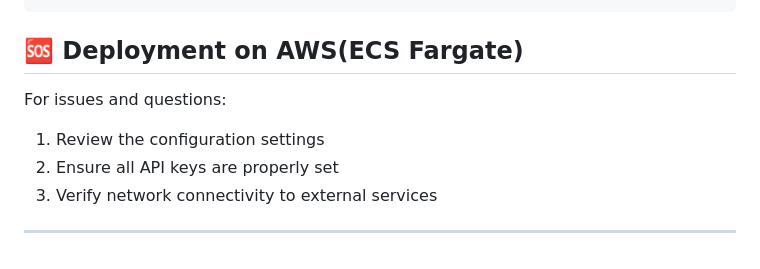
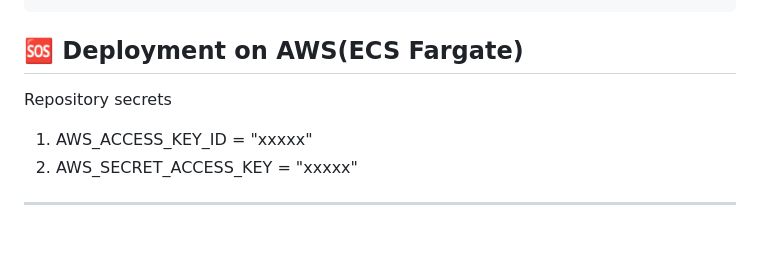
Before and after one commit to suman520-git/document_portal_analsys, a Markdown page: README.md, the part around the change. Rendered like a GitHub page.

Commit message:
Update documentation [skip ci]

```diff
--- a/README.md
+++ b/README.md
@@ -298,9 +298,9 @@ step.2 docker run -d -p 8080:8080 --name document-analsys doc-analsys
 
 ## 🆘 Deployment on AWS(ECS Fargate)
 
-For issues and questions:
-1. Review the configuration settings
-2. Ensure all API keys are properly set
-3. Verify network connectivity to external services
+Repository secrets
+
+1. AWS_ACCESS_KEY_ID = "xxxxx"
+2. AWS_SECRET_ACCESS_KEY = "xxxxx"
 
 ---
```
